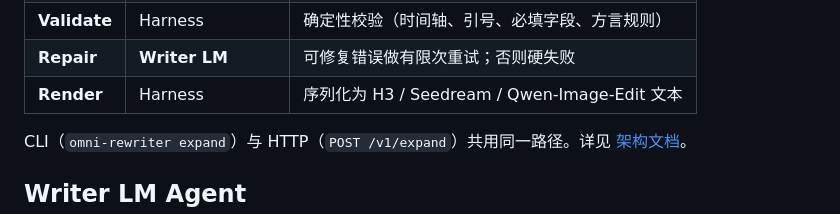
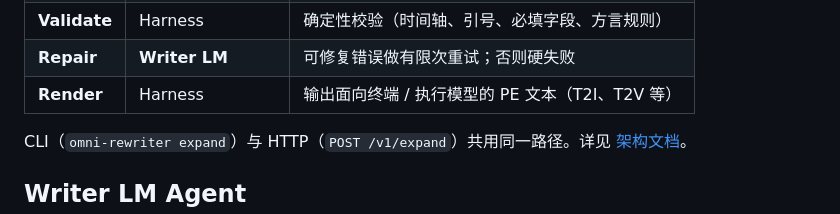
Before and after one commit to WayneJin0918/Omni-Rewriter, a Markdown page: docs/README_zh.md, the part around the change. GitHub-like rendering.

Commit message:
Generalize Render step to terminal/execute models (T2I/T2V).
Avoid naming specific PE dialects in the How it works table.

Co-authored-by: Cursor <cursoragent@cursor.com>

```diff
--- a/docs/README_zh.md
+++ b/docs/README_zh.md
@@ -59,7 +59,7 @@ flowchart LR
 | **Draft** | **Writer LM** | 按 profile schema 产出结构化 JSON |
 | **Validate** | Harness | 确定性校验（时间轴、引号、必填字段、方言规则） |
 | **Repair** | **Writer LM** | 可修复错误做有限次重试；否则硬失败 |
-| **Render** | Harness | 序列化为 H3 / Seedream / Qwen-Image-Edit 文本 |
+| **Render** | Harness | 输出面向终端 / 执行模型的 PE 文本（T2I、T2V 等） |
 
 CLI（`omni-rewriter expand`）与 HTTP（`POST /v1/expand`）共用同一路径。详见
 [架构文档](architecture_zh.md)。
```
Also changed, not shown: README.md (+1 -1 lines).
